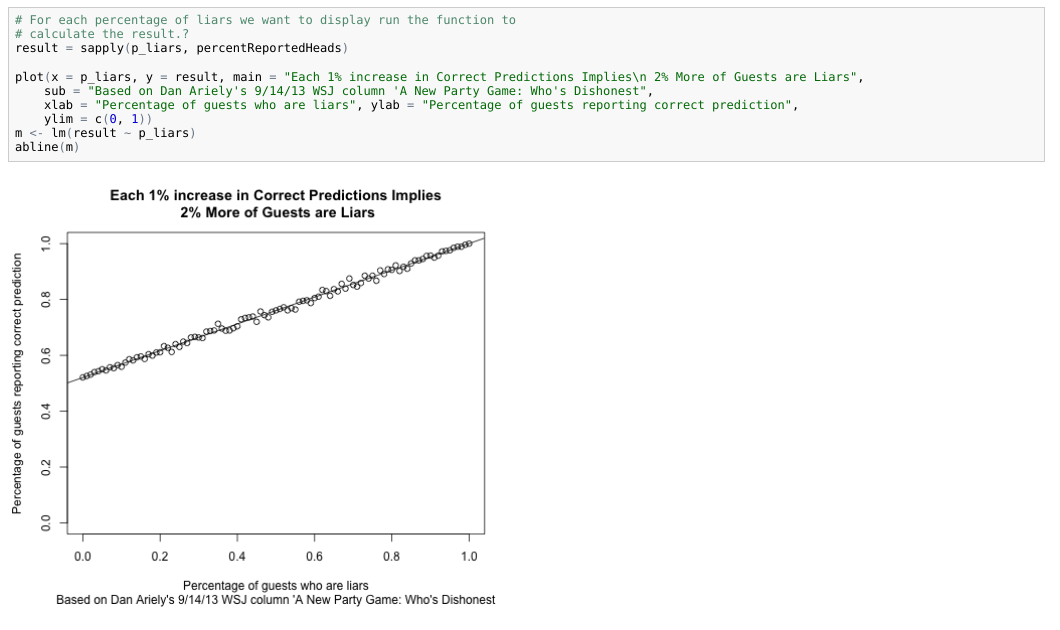
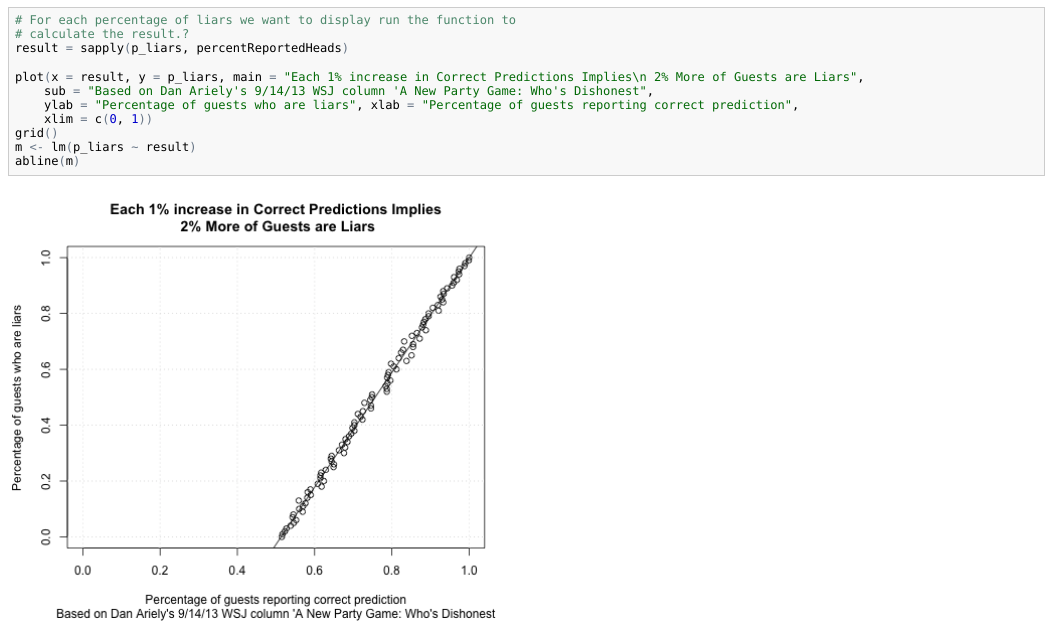
Before and after one commit to rbdixon/partyliars, an R Markdown document (partyliars.Rmd): the page in a window 1100 px wide, from 950 px down. The pictures show the output file partyliars.html that the author committed with the source, opened offline.

Commit message:
Reversed plot axes.

````diff
--- a/partyliars.Rmd
+++ b/partyliars.Rmd
@@ -68,13 +68,14 @@ Now that we have this function then apply it to the list of predictions, iterati
 # For each percentage of liars we want to display run the function to calculate the result.?
 result = sapply(p_liars, percentReportedHeads)
 
-plot(x=p_liars, y=result,
+plot(x=result, y=p_liars,
      main="Each 1% increase in Correct Predictions Implies\n 2% More of Guests are Liars",
      sub="Based on Dan Ariely's 9/14/13 WSJ column 'A New Party Game: Who's Dishonest",
-     xlab="Percentage of guests who are liars",
-     ylab="Percentage of guests reporting correct prediction",
-     ylim=c(0,1)
+     ylab="Percentage of guests who are liars",
+     xlab="Percentage of guests reporting correct prediction",
+     xlim=c(0,1)
      )
-m <- lm(result ~ p_liars)
+grid()
+m <- lm(p_liars ~ result)
 abline(m)
 ```
````
Also changed, not shown: figure/unnamed-chunk-6.png, partyliars.html, partyliars.md.
